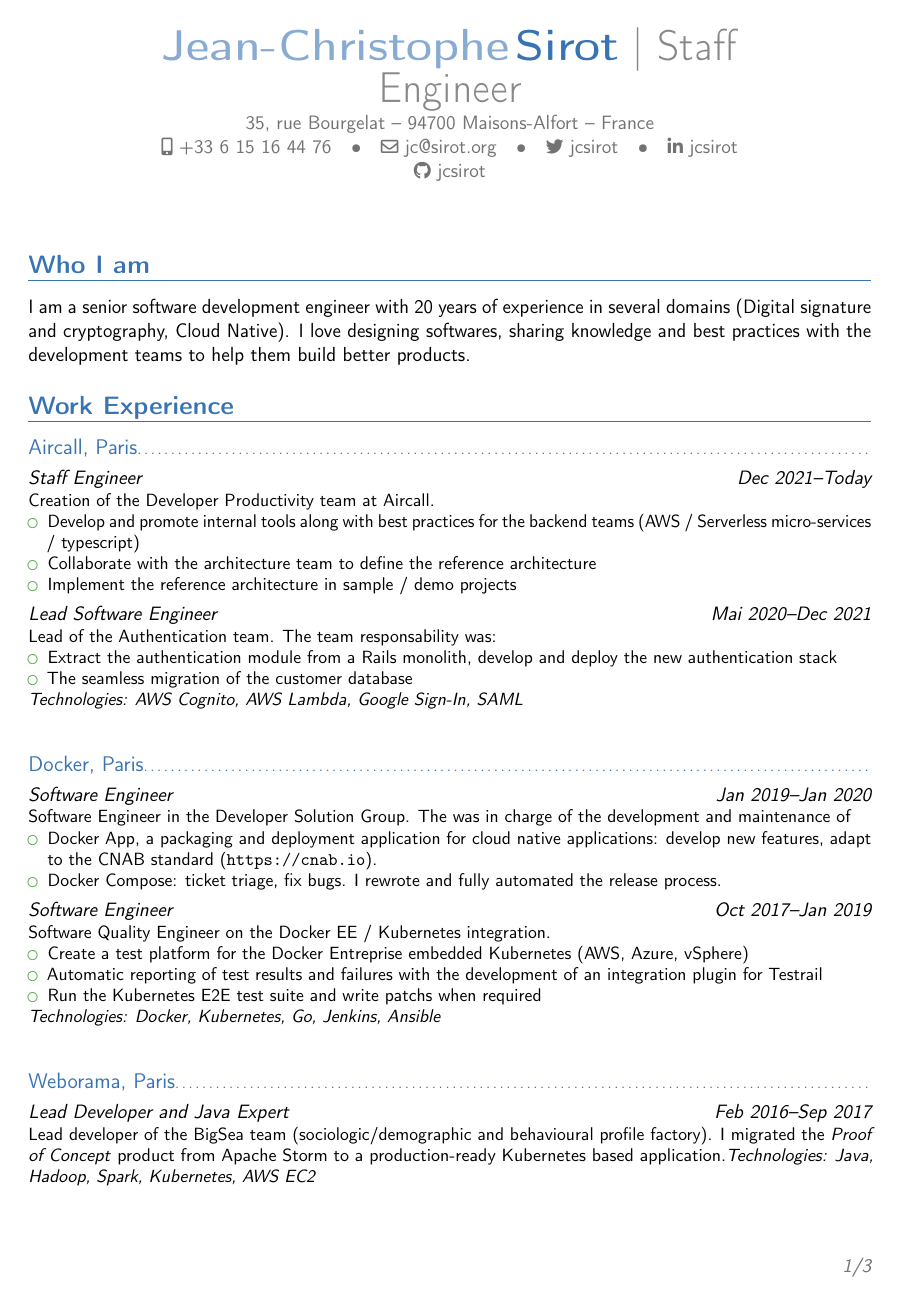
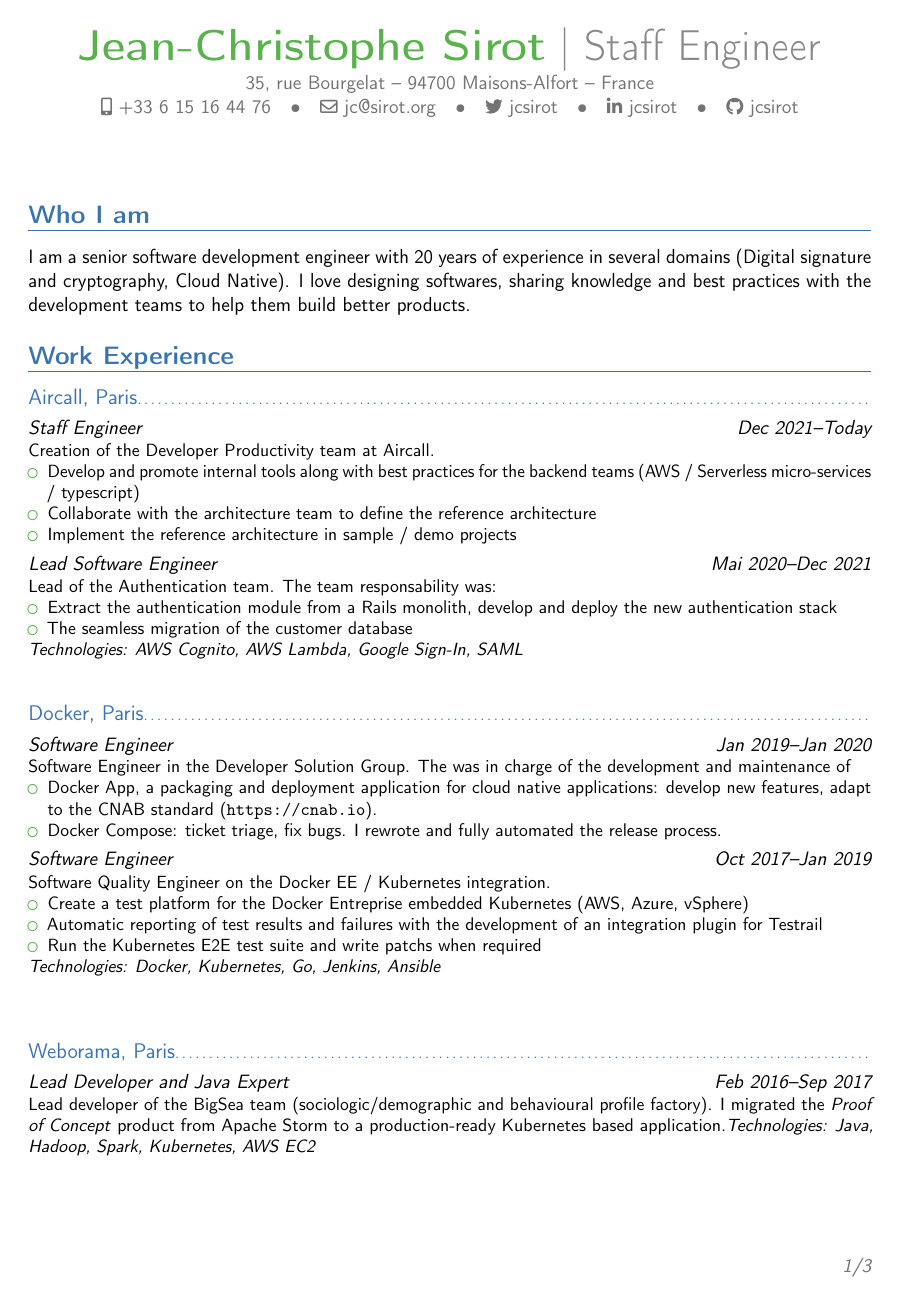
Before and after one commit to jcsirot/cv, a LaTeX CV (jcsirot-resume.tex, which reads moderncvheadiii.sty): page 1 of 3. Compiled offline with pdfLaTeX.

Commit message:
Patch the header
Signed-off-by: Jean-Christophe Sirot <jcsirot@gmail.com>

```diff
--- a/jcsirot-resume.tex
+++ b/jcsirot-resume.tex
@@ -1,14 +1,25 @@
 \documentclass[11pt,a4paper,sans]{moderncv}
-
-\moderncvtheme{banking}
-\moderncvcolor{green}
 
 \usepackage[utf8]{inputenc}
 \usepackage[scale=0.80]{geometry}
 \usepackage{makecell}
 
+%\makeatletter
+%\patchcmd{\makehead}{%search
+%    \setlength{\makeheaddetailswidth}{0.8\textwidth}%
+%    }{%replace
+%    \setlength{\makeheaddetailswidth}{\textwidth}%
+%  }{%success
+%  }{%failure
+%  }
+%\makeatother
+
+\moderncvtheme{banking}
+\moderncvcolor{green}
+
 % personal data
-\name{Jean-Christophe}{Sirot}
+\firstname{Jean-Christophe}
+\familyname{Sirot}
 \title{Staff Engineer}                   % optional, remove / comment the line if not wanted
 \address{35, rue Bourgelat}{94700 Maisons-Alfort}{France}% optional, remove / comment the line if not wanted; the "postcode city" and "country" arguments can be omitted or provided empty
 \phone[mobile]{+33~6~15~16~44~76}                  % optional, remove / comment the line if not wanted; the optional "type" of the phone can be "mobile" (default), "fixed" or "fax"
@@ -68,7 +79,7 @@
 \emph{Technologies: Docker, Kubernetes, Go, Jenkins, Ansible}
 }
 
-\vspace*{6mm}
+\vspace*{10mm}
 
 \subsection{Weborama, Paris}
 
--- /dev/null
+++ b/moderncvheadiii.sty
@@ -0,0 +1,160 @@
+%% start of file `moderncvheadiii.sty'.
+%% Copyright 2006-2015 Xavier Danaux (xdanaux@gmail.com), 2020-2022 moderncv maintainers (github.com/moderncv).
+%
+% This work may be distributed and/or modified under the
+% conditions of the LaTeX Project Public License version 1.3c,
+% available at http://www.latex-project.org/lppl/.
+
+
+%-------------------------------------------------------------------------------
+%                identification
+%-------------------------------------------------------------------------------
+\NeedsTeXFormat{LaTeX2e}
+\ProvidesPackage{moderncvheadiii}[2022-02-21 v2.3.1 modern curriculum vitae and letter header variant: 3]
+
+% details options: "details" (default) or "nodetails"
+\@initializeif{\if@details}\@detailsfalse
+\DeclareOption{details}{\@detailstrue}
+\DeclareOption{nodetails}{\@detailsfalse}
+
+\DeclareOption*{}% avoid choking on unknown options
+\ExecuteOptions{details}
+\ProcessOptions*\relax% \ProcessOptions* processes the options in the order provided (i.e., with the later ones possibly overriding the former ones), while \ProcessOptions processes them in the order of the package
+
+%-------------------------------------------------------------------------------
+%                required packages
+%-------------------------------------------------------------------------------
+
+
+%-------------------------------------------------------------------------------
+%                overall head definition
+%-------------------------------------------------------------------------------
+% fonts
+\renewcommand*{\namefont}{\Huge\bfseries\upshape}
+\renewcommand*{\titlefont}{\Huge\mdseries\upshape}
+\renewcommand*{\addressfont}{\normalsize\mdseries\upshape}
+\renewcommand*{\quotefont}{\large\slshape}
+
+% styles
+\renewcommand*{\namestyle}[1]{{\namefont\textcolor{color1}{#1}}}
+\renewcommand*{\titlestyle}[1]{{\titlefont\textcolor{color2!85}{#1}}}
+\renewcommand*{\addressstyle}[1]{{\addressfont\textcolor{color2}{#1}}}
+\renewcommand*{\quotestyle}[1]{{\quotefont\textcolor{color1}{#1}}}
+
+% commands
+\@initializecommand{\makeheaddetailssymbol}{%
+    {\hspace{1em}{\rmfamily\textbullet}\hspace{1em}}}% the \rmfamily is required to force Latin Modern fonts when using sans serif, as OMS/lmss/m/n is not defined and gets substituted by OMS/cmsy/m/n
+%   internal command to add an element to the footer
+%   it collects the elements in a temporary box, and checks when to flush the box
+\@initializebox{\makeheaddetailsbox}%
+\@initializebox{\makeheaddetailstempbox}%
+\@initializelength{\makeheaddetailswidth}%
+\@initializelength{\makeheaddetailsboxwidth}%
+\@initializeif{\if@firstmakeheaddetailselement}\@firstmakeheaddetailselementtrue%
+%   adds an element to the makehead, separated by makeheadsymbol
+%   usage: \addtomakehead[makeheadsymbol]{element}
+\newcommand*{\addtomakeheaddetails}[2][\makeheaddetailssymbol]{% TODO: use \@initializecommand, which requires modifying its definition to handle mandatory and optional arguments
+  \if@firstmakeheaddetailselement%
+    \savebox{\makeheaddetailstempbox}{\usebox{\makeheaddetailsbox}#2}%
+  \else%
+    \savebox{\makeheaddetailstempbox}{\usebox{\makeheaddetailsbox}#1#2}\fi%
+  \settowidth{\makeheaddetailsboxwidth}{\usebox{\makeheaddetailstempbox}}%
+  \ifnum\makeheaddetailsboxwidth<\makeheaddetailswidth%
+    \savebox{\makeheaddetailsbox}{\usebox{\makeheaddetailstempbox}}%
+    \@firstmakeheaddetailselementfalse%
+  \else%
+    \flushmakeheaddetails\\%
+    \savebox{\makeheaddetailsbox}{#2}%
+    \savebox{\makeheaddetailstempbox}{#2}%
+    \settowidth{\makeheaddetailsboxwidth}{\usebox{\makeheaddetailsbox}}%
+    \@firstmakeheaddetailselementfalse\fi}
+%   internal command to flush the makehead
+\@initializecommand{\flushmakeheaddetails}{%
+  \ifnum\makeheaddetailsboxwidth>0%
+    \strut\usebox{\makeheaddetailsbox}%
+    \savebox{\makeheaddetailsbox}{}%
+    \savebox{\makeheaddetailstempbox}{}%
+    \setlength{\makeheaddetailsboxwidth}{0pt}\fi}
+\@initializecommand{\makehead}{%
+  \setlength{\makeheaddetailswidth}{0.90\textwidth}%
+  \hfil%
+  \parbox{\makeheaddetailswidth}{%
+    \centering%
+    % name and title
+    \namestyle{\@firstname~\@lastname}%
+    \ifthenelse{\equal{\@title}{}}{}{\titlestyle{~|~\@title}}% \isundefined doesn't work on \@title, as LaTeX itself defines \@title (before it possibly gets redefined by \title)
+    % optional detailed information
+    \if@details{%
+      \\%
+      \addressfont\color{color2}%
+      \ifthenelse{\isundefined{\@addressstreet}}{}{\addtomakeheaddetails{\addresssymbol\@addressstreet}%
+        \ifthenelse{\equal{\@addresscity}{}}{}{\addtomakeheaddetails[~--~]{\@addresscity}}% if \addresstreet is defined, \addresscity and \addresscountry will always be defined but could be empty
+        \ifthenelse{\equal{\@addresscountry}{}}{}{\addtomakeheaddetails[~--~]{\@addresscountry}}%
+        \flushmakeheaddetails\@firstmakeheaddetailselementtrue\\}%
+      \ifthenelse{\isundefined{\@born}}{}{\addtomakeheaddetails{\bornsymbol\@born}}%
+      \collectionloop{phones}{% the key holds the phone type (=symbol command prefix), the item holds the number
+        \addtomakeheaddetails{\csname\collectionloopkey phonesymbol\endcsname\collectionloopitem}}%
+      \ifthenelse{\isundefined{\@email}}{}{\addtomakeheaddetails{\emailsymbol\emaillink{\@email}}}%
+      \ifthenelse{\isundefined{\@homepage}}{}{\addtomakeheaddetails{\homepagesymbol\httpslink{\@homepage}}}%
+      \collectionloop{socials}{% the key holds the social type (=symbol command prefix), the item holds the link
+        \addtomakeheaddetails{\csname\collectionloopkey socialsymbol\endcsname\collectionloopitem}}%
+      \ifthenelse{\isundefined{\@extrainfo}}{}{\addtomakeheaddetails{\@extrainfo}}%
+      \flushmakeheaddetails}\fi}\\[2.5em]}% need to force a \par after this to avoid weird spacing bug at the first section if no blank line is left after \makehead
+
+
+%-------------------------------------------------------------------------------
+%                resume head definition
+%-------------------------------------------------------------------------------
+% lengths
+\@initializelength{\quotewidth}
+\renewcommand*{\recomputecvheadlengths}{%
+  \setlength{\quotewidth}{0.65\textwidth}}
+
+% commands
+\renewcommand*{\makecvhead}{% TODO: use \@initializecommand, which requires modifying its definition to handle \par
+  % recompute lengths (in case we are switching from letter to resume, or vice versa)
+  \recomputecvlengths%
+  \makehead%
+  % optional quote
+  \ifthenelse{\isundefined{\@quote}}%
+    {}%
+    {{\centering\begin{minipage}{\quotewidth}\centering\quotestyle{\@quote}\end{minipage}\\[2.5em]}}%
+  \par}% to avoid weird spacing bug at the first section if no blank line is left after \maketitle}
+
+
+%-------------------------------------------------------------------------------
+%                letter head definition
+%-------------------------------------------------------------------------------
+% lengths
+%\renewcommand*{\recomputeletterheadlengths}{}
+
+% commands
+\renewcommand*{\makeletterhead}{%
+  % recompute lengths (in case we are switching from letter to resume, or vice versa)
+  \recomputeletterlengths%
+  % sender block
+  \makehead%
+  \par%
+   % recipient block
+  \begin{minipage}[t]{.5\textwidth}
+    \raggedright%
+    \addressfont%
+    {\bfseries\upshape\@recipientname}\\%
+    \@recipientaddress%
+  \end{minipage}
+  % date
+  \hfill% US style
+%  \\[1em]% UK style
+  \@date\\[2em]% US informal style: "January 1, 1900"; UK formal style: "01/01/1900"
+  % opening
+  \raggedright%
+  \@opening\\[1.5em]%
+  % ensure no extra spacing after \makelettertitle due to a possible blank line
+%  \ignorespacesafterend% not working
+  \hspace{0pt}\par\vspace{-\baselineskip}\vspace{-\parskip}}
+
+
+\endinput
+
+
+%% end of file `moderncvheadiii.sty'.
```
